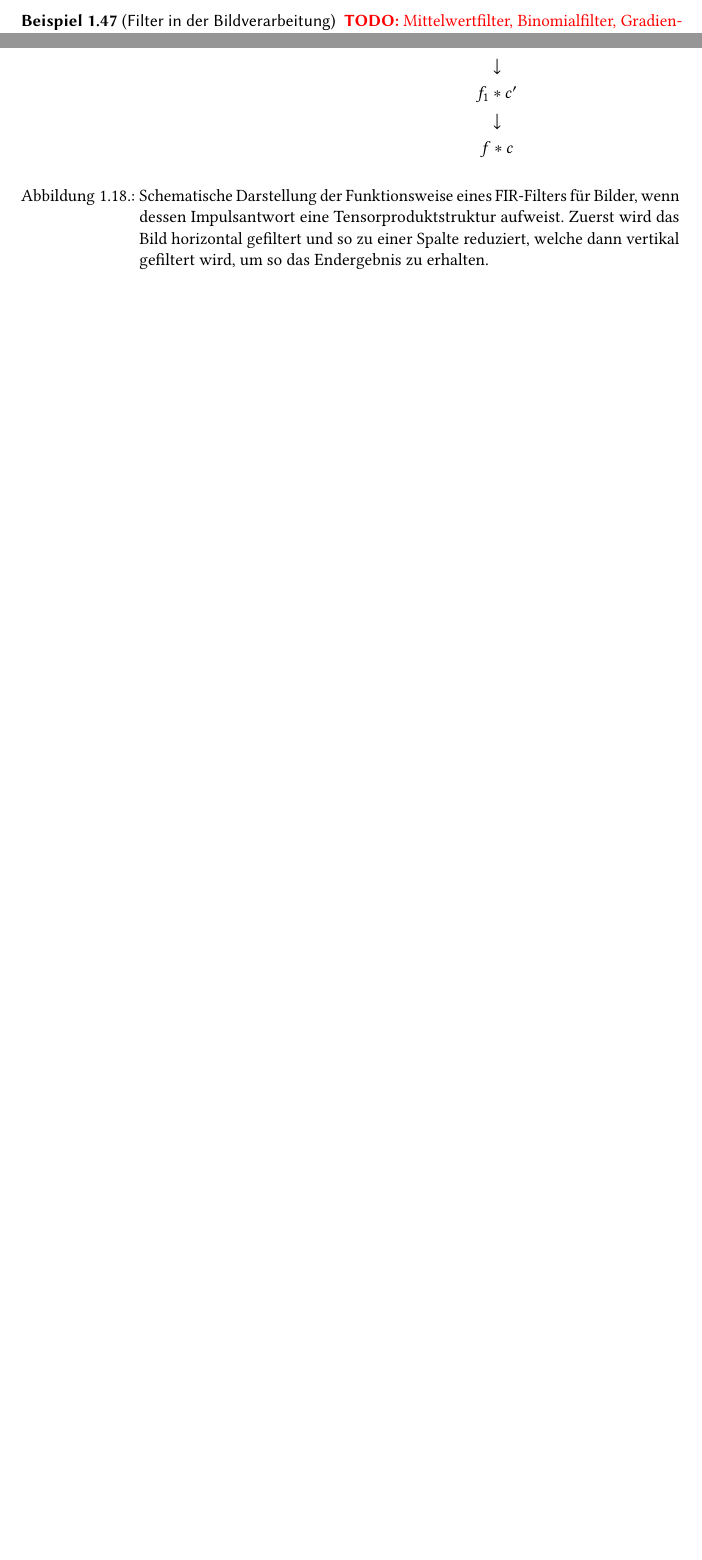
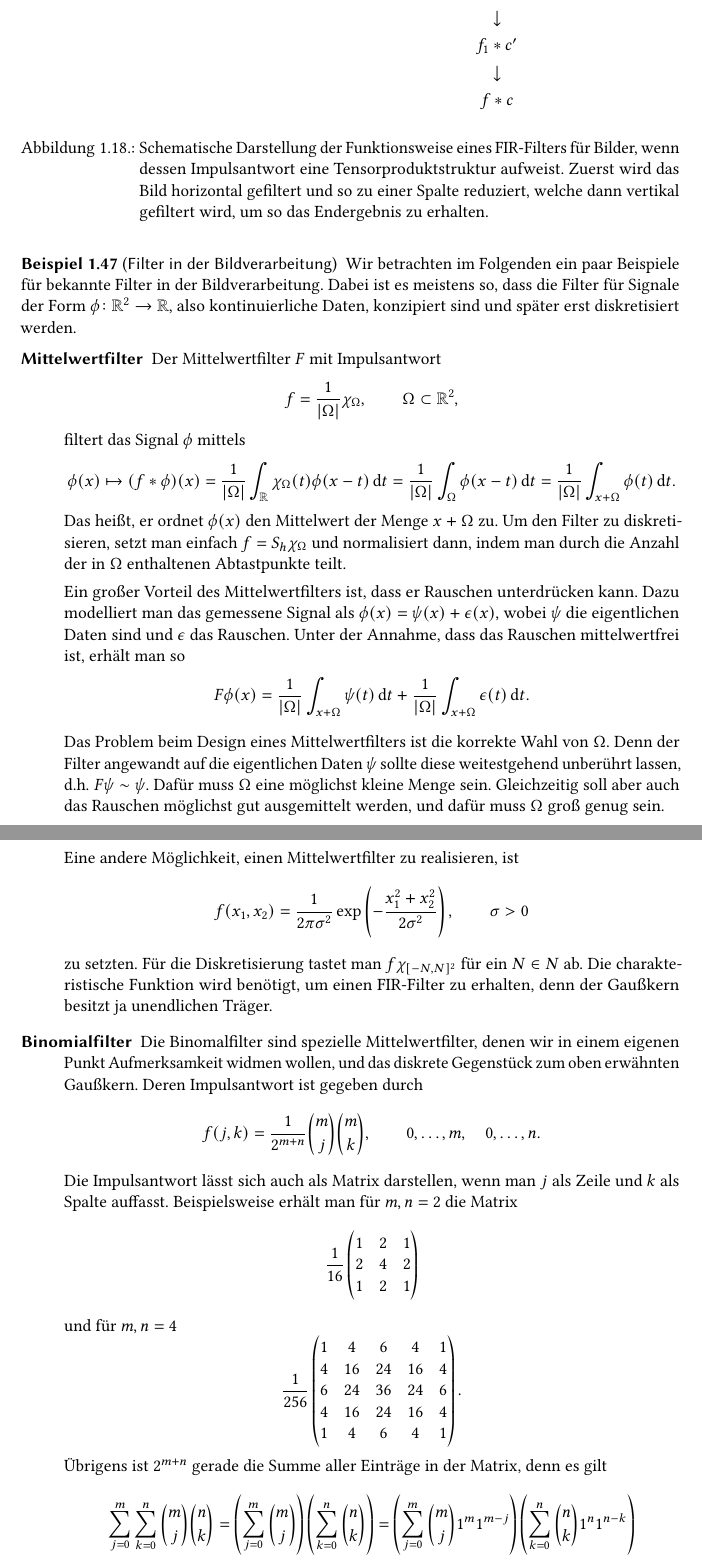
Before and after one commit to manpau1991/hjkl, a LaTeX book (Bildverarbeitung/Zusammenfassung/Zusammenfassung.tex, which reads Bildverarbeitung/Zusammenfassung/Kapitel/Filter_fuer_Bilder.tex): two parts of pages 31 and 32 of 37 before the commit and two parts of pages 32 and 33 of 38 after it, joined at a grey line, cut so that both start at the same text, the shorter picture padded with empty space. Compiled offline with pdfLaTeX.

Commit message:
BV Zusammenfassung: Binomialfilter

```diff
--- a/Bildverarbeitung/Zusammenfassung/Kapitel/Filter_fuer_Bilder.tex
+++ b/Bildverarbeitung/Zusammenfassung/Kapitel/Filter_fuer_Bilder.tex
@@ -170,4 +181,84 @@ Für die Beweise sei auf die entsprechenden Aufgaben auf den Übungsblättern ve
 \end{remark}
 
 \begin{example}[Filter in der Bildverarbeitung]
-\TODO{Mittelwertfilter, Binomialfilter, Gradientenfilter, Laplacefilter}
+Wir betrachten im Folgenden ein paar Beispiele für bekannte Filter in der Bildverarbeitung. Dabei
+ist es meistens so, dass die Filter für Signale der Form $ \phi \colon \R^{2} \rightarrow \R $,
+also kontinuierliche Daten, konzipiert sind und später erst diskretisiert werden.
+\begin{description}
+\item [Mittelwertfilter] Der Mittelwertfilter $ F $ mit Impulsantwort
+  \[
+    f = \frac{1}{|\Omega|}\chi_{\Omega}, \qquad \Omega \subset \R^{2},
+  \]
+  filtert das Signal $ \phi $ mittels
+  \[
+      \phi(x) \mapsto (f * \phi)(x)
+    = \frac{1}{|\Omega|} \int_{\R} \chi_{\Omega}(t) \phi(x - t) \dif t
+    = \frac{1}{|\Omega|} \int_{\Omega} \phi(x - t) \dif t
+    = \frac{1}{|\Omega|} \int_{x + \Omega} \phi(t) \dif t.
+  \]
+  Das heißt, er ordnet $ \phi(x) $ den Mittelwert der Menge $ x + \Omega $ zu. Um den Filter zu
+  diskretisieren, setzt man einfach $ f = S_{h}\chi_{\Omega} $ und normalisiert dann, indem man
+  durch die Anzahl der in $ \Omega $ enthaltenen Abtastpunkte teilt.
+
+  Ein großer Vorteil des Mittelwertfilters ist, dass er Rauschen unterdrücken kann. Dazu modelliert
+  man das gemessene Signal als $ \phi(x) = \psi(x) + \epsilon(x) $, wobei $ \psi $ die eigentlichen
+  Daten sind und $ \epsilon $ das Rauschen. Unter der Annahme, dass das Rauschen mittelwertfrei ist,
+  erhält man so
+  \[
+      F\phi (x)
+    = \frac{1}{|\Omega|} \int_{x + \Omega} \psi(t) \dif t
+        + \frac{1}{|\Omega|} \int_{x + \Omega} \epsilon(t) \dif t.
+  \]
+
+  Das Problem beim Design eines Mittelwertfilters ist die korrekte Wahl von $ \Omega $. Denn der
+  Filter angewandt auf die eigentlichen Daten $ \psi $ sollte diese weitestgehend unberührt lassen,
+  d.h.\ $ F\psi \sim \psi $. Dafür muss $ \Omega $ eine möglichst kleine Menge sein. Gleichzeitig
+  soll aber auch das Rauschen möglichst gut ausgemittelt werden, und dafür muss $ \Omega $ groß
+  genug sein.
+
+  Eine andere Möglichkeit, einen Mittelwertfilter zu realisieren, ist
+  \[
+    f(x_{1},x_{2})
+      = \frac{1}{2\pi\sigma^{2}} \exp\left( -\frac{x_{1}^{2} + x_{2}^{2}}{2\sigma^{2}} \right),
+      \qquad \sigma > 0
+  \]
+  zu setzten. Für die Diskretisierung tastet man $ f\chi_{[-N,N]^{2}} $ für ein $ N \in N $ ab. Die
+  charakteristische Funktion wird benötigt, um einen FIR-Filter zu erhalten, denn der Gaußkern
+  besitzt ja unendlichen Träger.
+\item [Binomialfilter]
+  Die Binomalfilter sind spezielle Mittelwertfilter, denen wir in einem eigenen Punkt
+  Aufmerksamkeit widmen wollen, und das diskrete Gegenstück zum oben erwähnten Gaußkern. Deren
+  Impulsantwort ist gegeben durch
+  \[
+    f(j,k) = \frac{1}{2^{m + n}} \binom{m}{j} \binom{m}{k},
+      \qquad 0, \ldots, m, \quad 0, \ldots, n.
+  \]
+  Die Impulsantwort lässt sich auch als Matrix darstellen, wenn man $ j $ als Zeile und $ k $ als
+  Spalte auffasst. Beispielsweise erhält man für $ m,n = 2 $ die Matrix
+  \[
+    \frac{1}{16} \begin{pmatrix}
+    1 & 2 & 1 \\
+    2 & 4 & 2 \\
+    1 & 2 & 1
+    \end{pmatrix}
+  \]
+  und für $ m,n=4 $
+  \[
+    \frac{1}{256} \begin{pmatrix}
+    1 &  4 & 6  & 4  & 1 \\
+    4 & 16 & 24 & 16 & 4 \\
+    6 & 24 & 36 & 24 & 6 \\
+    4 & 16 & 24 & 16 & 4 \\
+    1 &  4 &  6 &  4 & 1
+    \end{pmatrix}.
+  \]
+  Übrigens ist $ 2^{m + n} $ gerade die Summe aller Einträge in der Matrix, denn es gilt
+  \begin{align*}
+      \sum_{j = 0}^{m} \sum_{k = 0}^{n} \binom{m}{j} \binom{n}{k}
+   &= \left( \sum_{j = 0}^{m} \binom{m}{j} \right) \left( \sum_{k = 0}^{n} \binom{n}{k} \right)
+    = \left( \sum_{j = 0}^{m} \binom{m}{j} 1^{m} 1^{m - j} \right)
+        \left( \sum_{k = 0}^{n} \binom{n}{k} 1^{n} 1^{n - k} \right) \\
+   &= (1 + 1)^{m} (1 + 1)^{n}
+    = 2^{m} 2^{n}
+    = 2^{m + n},
+  \end{align*}
```
Also changed, not shown: Bildverarbeitung/Zusammenfassung/Kapitel/Fourier.tex (+2 -0 lines), Bildverarbeitung/Zusammenfassung/Zusammenfassung.pdf, Bildverarbeitung/Zusammenfassung/Kapitel/Filter_fuer_Bilder.tex (22 more changed lines).
